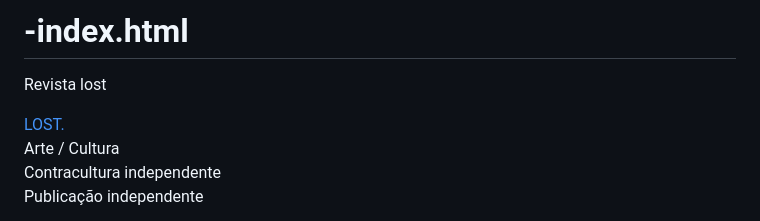
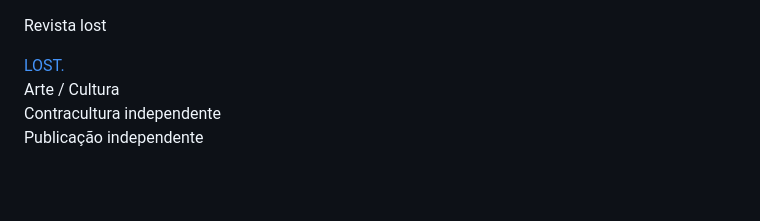
Before and after one commit to junior3225535643/-index.html, a Markdown page: README.md, the part around the change. Rendered like a GitHub page; blank space fills up the shorter version.

Commit message:
Fix formatting issues in README.mdtttt
Ttt

```diff
--- a/README.md
+++ b/README.md
@@ -1,4 +1,4 @@
-# -index.html
+
 Revista lost
 
 <!DOCTYPE html>
```
